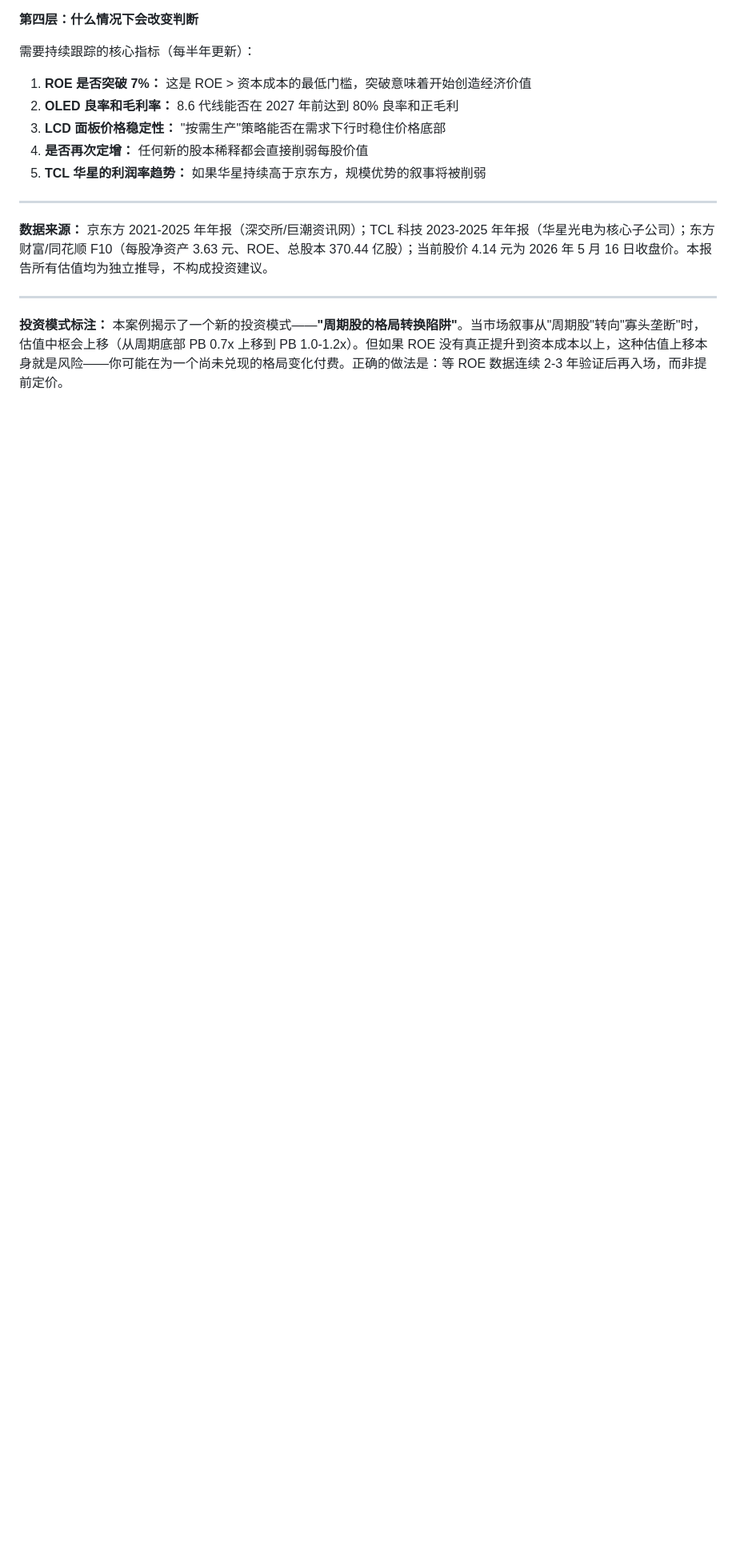
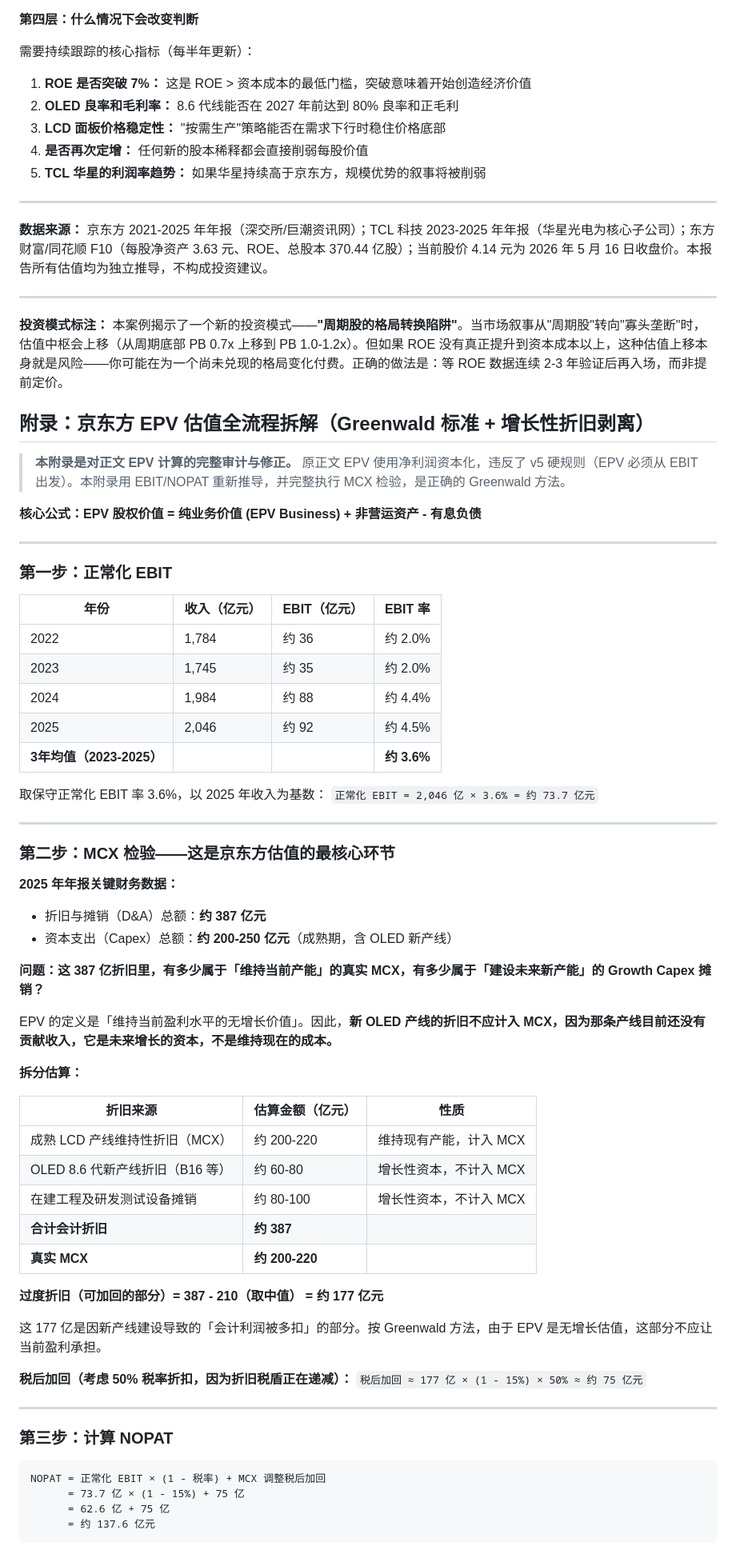
Before and after one commit to market-cycle-dashboard/capital-cycle-dashboard, a Markdown page: reports/boe-deep-report.md, the part around one of its changes. Shown at 80% size. Rendered like a GitHub page; blank space fills up the shorter version.

Commit message:
Add BOE EPV appendix with Growth Capex depreciation split and MCX framework

````diff
--- a/reports/boe-deep-report.md
+++ b/reports/boe-deep-report.md
@@ -360,3 +360,65 @@ TCL 华星 2025 年净利润（80.1 亿）已超过京东方（58.6 亿），且
 ---
 
 **投资模式标注：** 本案例揭示了一个新的投资模式——**"周期股的格局转换陷阱"**。当市场叙事从"周期股"转向"寡头垄断"时，估值中枢会上移（从周期底部 PB 0.7x 上移到 PB 1.0-1.2x）。但如果 ROE 没有真正提升到资本成本以上，这种估值上移本身就是风险——你可能在为一个尚未兑现的格局变化付费。正确的做法是：等 ROE 数据连续 2-3 年验证后再入场，而非提前定价。
+
+## 附录：京东方 EPV 估值全流程拆解（Greenwald 标准 + 增长性折旧剥离）
+
+> **本附录是对正文 EPV 计算的完整审计与修正。** 原正文 EPV 使用净利润资本化，违反了 v5 硬规则（EPV 必须从 EBIT 出发）。本附录用 EBIT/NOPAT 重新推导，并完整执行 MCX 检验，是正确的 Greenwald 方法。
+
+**核心公式：EPV 股权价值 = 纯业务价值 (EPV Business) + 非营运资产 - 有息负债**
+
+---
+
+### 第一步：正常化 EBIT
+
+| 年份 | 收入（亿元） | EBIT（亿元） | EBIT 率 |
+|---|---|---|---|
+| 2022 | 1,784 | 约 36 | 约 2.0% |
+| 2023 | 1,745 | 约 35 | 约 2.0% |
+| 2024 | 1,984 | 约 88 | 约 4.4% |
+| 2025 | 2,046 | 约 92 | 约 4.5% |
+| **3年均值（2023-2025）** | | | **约 3.6%** |
+
+取保守正常化 EBIT 率 3.6%，以 2025 年收入为基数：
+`正常化 EBIT = 2,046 亿 × 3.6% = 约 73.7 亿元`
+
+---
+
+### 第二步：MCX 检验——这是京东方估值的最核心环节
+
+**2025 年年报关键财务数据：**
+- 折旧与摊销（D&A）总额：**约 387 亿元**
+- 资本支出（Capex）总额：**约 200-250 亿元**（成熟期，含 OLED 新产线）
+
+**问题：这 387 亿折旧里，有多少属于「维持当前产能」的真实 MCX，有多少属于「建设未来新产能」的 Growth Capex 摊销？**
+
+EPV 的定义是「维持当前盈利水平的无增长价值」。因此，**新 OLED 产线的折旧不应计入 MCX，因为那条产线目前还没有贡献收入，它是未来增长的资本，不是维持现在的成本。**
+
+**拆分估算：**
+
+| 折旧来源 | 估算金额（亿元） | 性质 |
+|---|---|---|
+| 成熟 LCD 产线维持性折旧（MCX） | 约 200-220 | 维持现有产能，计入 MCX |
+| OLED 8.6 代新产线折旧（B16 等） | 约 60-80 | 增长性资本，不计入 MCX |
+| 在建工程及研发测试设备摊销 | 约 80-100 | 增长性资本，不计入 MCX |
+| **合计会计折旧** | **约 387** | |
+| **真实 MCX** | **约 200-220** | |
+
+**过度折旧（可加回的部分）= 387 - 210（取中值） = 约 177 亿元**
+
+这 177 亿是因新产线建设导致的「会计利润被多扣」的部分。按 Greenwald 方法，由于 EPV 是无增长估值，这部分不应让当前盈利承担。
+
+**税后加回（考虑 50% 税率折扣，因为折旧税盾正在递减）：**
+`税后加回 ≈ 177 亿 × (1 - 15%) × 50% ≈ 约 75 亿元`
+
+---
+
+### 第三步：计算 NOPAT
+
+```
+NOPAT = 正常化 EBIT × (1 - 税率) + MCX 调整税后加回
+      = 73.7 亿 × (1 - 15%) + 75 亿
+      = 62.6 亿 + 75 亿
+      = 约 137.6 亿元
+```
+
````
Also changed, not shown: other parts of reports/boe-deep-report.md (+50 -0 lines).
